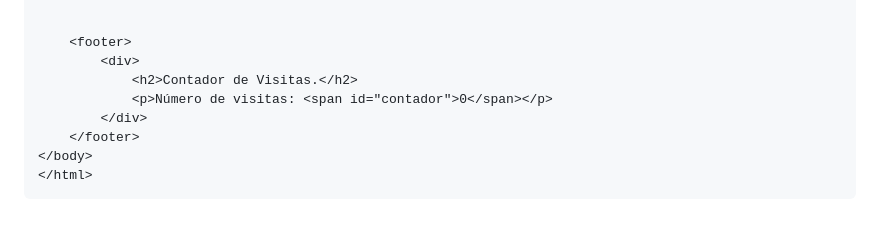
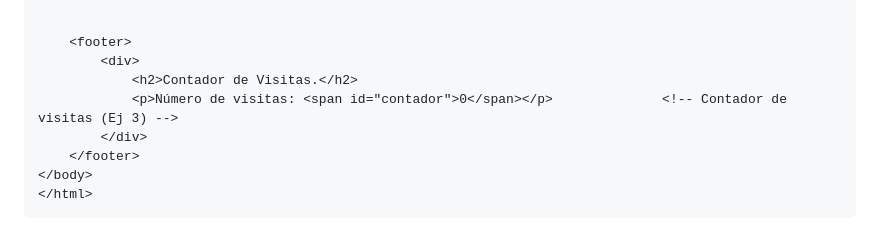
Before and after one commit to alejandru00/feedback2, a Markdown page: README.md, the part around the change. Drawn GitHub-style.

```diff
--- a/README.md
+++ b/README.md
@@ -124,7 +124,7 @@ existen.
     <footer>
         <div>
             <h2>Contador de Visitas.</h2>
-            <p>Número de visitas: <span id="contador">0</span></p>
+            <p>Número de visitas: <span id="contador">0</span></p>              <!-- Contador de visitas (Ej 3) -->
         </div>
     </footer>
 </body>
```
